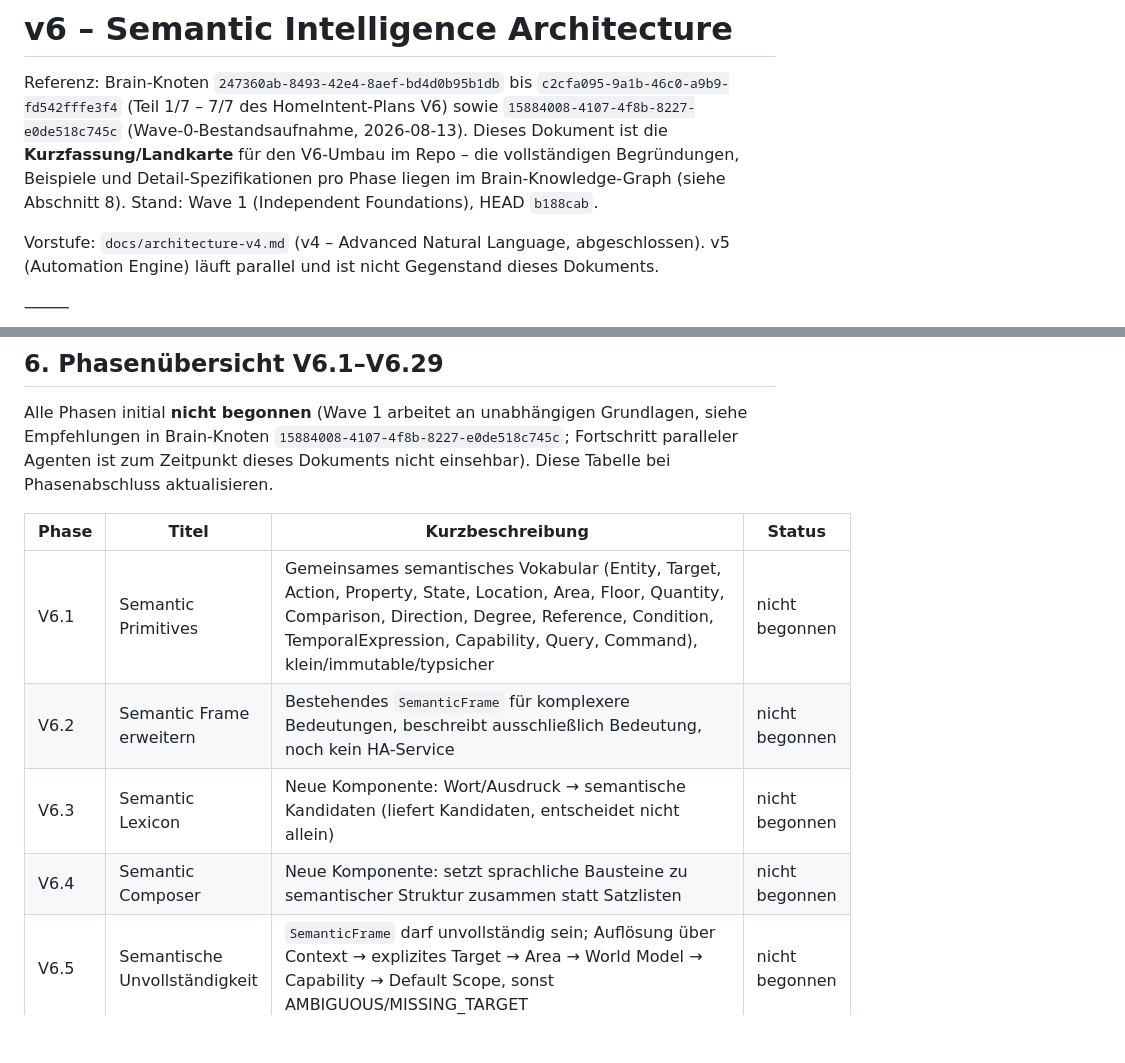
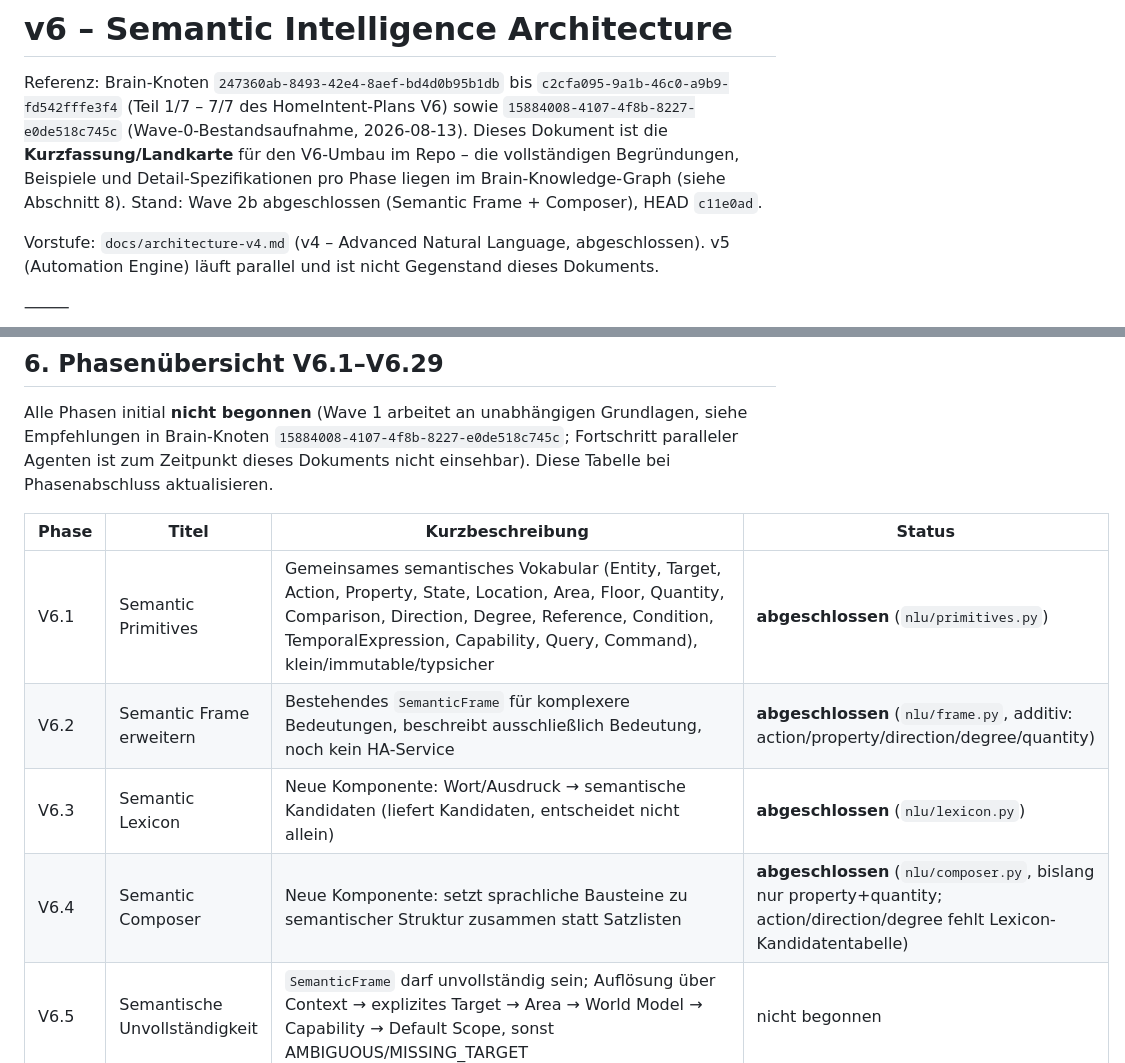
Before and after one commit to pquandel2-alt/ha-nlu-engine, a Markdown page: docs/architecture-v6.md, 2 parts joined by grey strips. GitHub-like rendering; blank space fills up the shorter version.

Commit message:
docs: mark V6.1-V6.4 complete in architecture-v6.md (Wave 2a/2b)

```diff
--- a/docs/architecture-v6.md
+++ b/docs/architecture-v6.md
@@ -6,7 +6,7 @@ V6) sowie `15884008-4107-4f8b-8227-e0de518c745c` (Wave-0-Bestandsaufnahme,
 2026-08-13). Dieses Dokument ist die **Kurzfassung/Landkarte** für den
 V6-Umbau im Repo – die vollständigen Begründungen, Beispiele und
 Detail-Spezifikationen pro Phase liegen im Brain-Knowledge-Graph (siehe
-Abschnitt 8). Stand: Wave 1 (Independent Foundations), HEAD `b188cab`.
+Abschnitt 8). Stand: Wave 2b abgeschlossen (Semantic Frame + Composer), HEAD `c11e0ad`.
 
 Vorstufe: `docs/architecture-v4.md` (v4 – Advanced Natural Language,
 abgeschlossen). v5 (Automation Engine) läuft parallel und ist nicht
@@ -177,10 +177,10 @@ Phasenabschluss aktualisieren.
 
 | Phase | Titel | Kurzbeschreibung | Status |
 |---|---|---|---|
-| V6.1 | Semantic Primitives | Gemeinsames semantisches Vokabular (Entity, Target, Action, Property, State, Location, Area, Floor, Quantity, Comparison, Direction, Degree, Reference, Condition, TemporalExpression, Capability, Query, Command), klein/immutable/typsicher | nicht begonnen |
-| V6.2 | Semantic Frame erweitern | Bestehendes `SemanticFrame` für komplexere Bedeutungen, beschreibt ausschließlich Bedeutung, noch kein HA-Service | nicht begonnen |
-| V6.3 | Semantic Lexicon | Neue Komponente: Wort/Ausdruck → semantische Kandidaten (liefert Kandidaten, entscheidet nicht allein) | nicht begonnen |
-| V6.4 | Semantic Composer | Neue Komponente: setzt sprachliche Bausteine zu semantischer Struktur zusammen statt Satzlisten | nicht begonnen |
+| V6.1 | Semantic Primitives | Gemeinsames semantisches Vokabular (Entity, Target, Action, Property, State, Location, Area, Floor, Quantity, Comparison, Direction, Degree, Reference, Condition, TemporalExpression, Capability, Query, Command), klein/immutable/typsicher | **abgeschlossen** (`nlu/primitives.py`) |
+| V6.2 | Semantic Frame erweitern | Bestehendes `SemanticFrame` für komplexere Bedeutungen, beschreibt ausschließlich Bedeutung, noch kein HA-Service | **abgeschlossen** (`nlu/frame.py`, additiv: action/property/direction/degree/quantity) |
+| V6.3 | Semantic Lexicon | Neue Komponente: Wort/Ausdruck → semantische Kandidaten (liefert Kandidaten, entscheidet nicht allein) | **abgeschlossen** (`nlu/lexicon.py`) |
+| V6.4 | Semantic Composer | Neue Komponente: setzt sprachliche Bausteine zu semantischer Struktur zusammen statt Satzlisten | **abgeschlossen** (`nlu/composer.py`, bislang nur property+quantity; action/direction/degree fehlt Lexicon-Kandidatentabelle) |
 | V6.5 | Semantische Unvollständigkeit | `SemanticFrame` darf unvollständig sein; Auflösung über Context → explizites Target → Area → World Model → Capability → Default Scope, sonst AMBIGUOUS/MISSING_TARGET | nicht begonnen |
 | V6.6 | Home World Model | Entity-Modell zu semantischer HA-Sicht erweitern (Entities, Devices, Areas, Floors, Domains, Device Classes, Capabilities, States, Attributes, Aliases, Relationships); HA bleibt Quelle der Wahrheit | nicht begonnen |
 | V6.7 | World Model Indexes | Performance-Indizes (domain, device_class, area, floor, capability, alias); States nicht unkontrolliert dauerhaft cachen | nicht begonnen |
```
